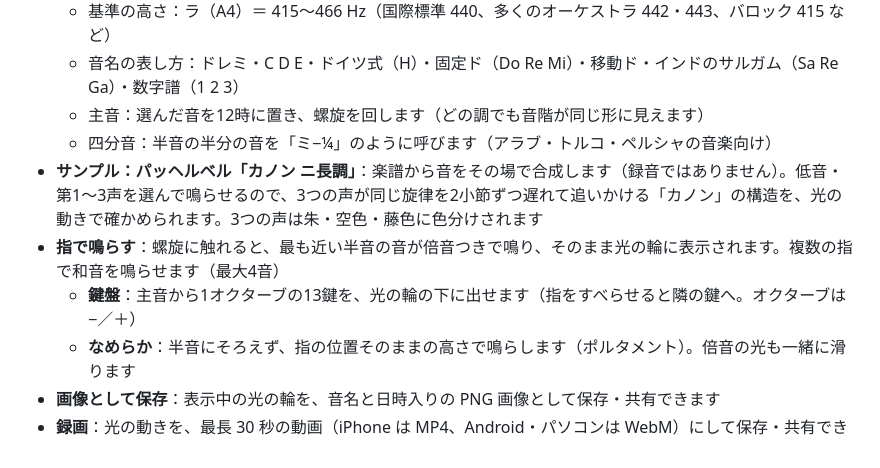
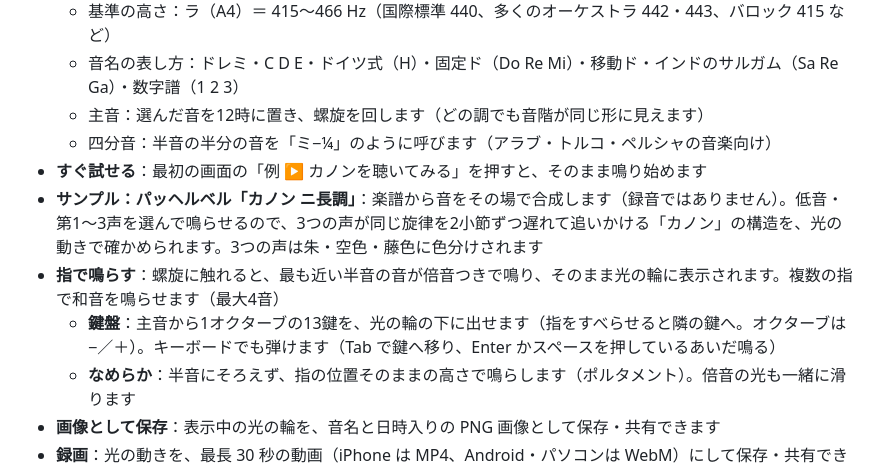
Before and after one commit to Fenom6/Halo, a Markdown page: README.md, the part around the change. GitHub-like rendering.

```diff
--- a/README.md
+++ b/README.md
@@ -25,9 +25,10 @@
   - 音名の表し方：ドレミ・C D E・ドイツ式（H）・固定ド（Do Re Mi）・移動ド・インドのサルガム（Sa Re Ga）・数字譜（1 2 3）
   - 主音：選んだ音を12時に置き、螺旋を回します（どの調でも音階が同じ形に見えます）
   - 四分音：半音の半分の音を「ミ−¼」のように呼びます（アラブ・トルコ・ペルシャの音楽向け）
+- **すぐ試せる**：最初の画面の「例 ▶ カノンを聴いてみる」を押すと、そのまま鳴り始めます
 - **サンプル：パッヘルベル「カノン ニ長調」**：楽譜から音をその場で合成します（録音ではありません）。低音・第1〜3声を選んで鳴らせるので、3つの声が同じ旋律を2小節ずつ遅れて追いかける「カノン」の構造を、光の動きで確かめられます。3つの声は朱・空色・藤色に色分けされます
 - **指で鳴らす**：螺旋に触れると、最も近い半音の音が倍音つきで鳴り、そのまま光の輪に表示されます。複数の指で和音を鳴らせます（最大4音）
-  - **鍵盤**：主音から1オクターブの13鍵を、光の輪の下に出せます（指をすべらせると隣の鍵へ。オクターブは −／＋）
+  - **鍵盤**：主音から1オクターブの13鍵を、光の輪の下に出せます（指をすべらせると隣の鍵へ。オクターブは −／＋）。キーボードでも弾けます（Tab で鍵へ移り、Enter かスペースを押しているあいだ鳴る）
   - **なめらか**：半音にそろえず、指の位置そのままの高さで鳴らします（ポルタメント）。倍音の光も一緒に滑ります
 - **画像として保存**：表示中の光の輪を、音名と日時入りの PNG 画像として保存・共有できます
 - **録画**：光の動きを、最長 30 秒の動画（iPhone は MP4、Android・パソコンは WebM）にして保存・共有できます。カノン・指で鳴らす・ファイルの音は動画に入ります。マイクの音は入れません
```
Also changed, not shown: docs/images/halo-review2.jpg (added), 5 other files.
